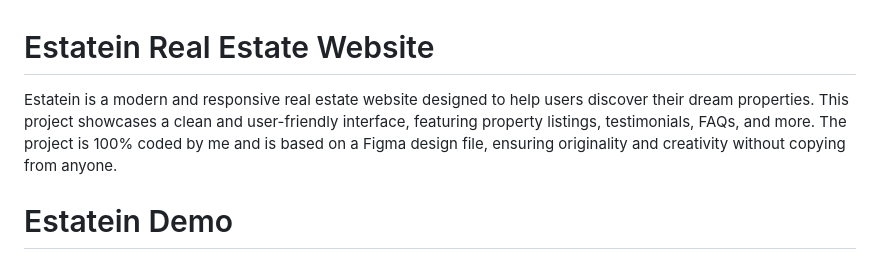
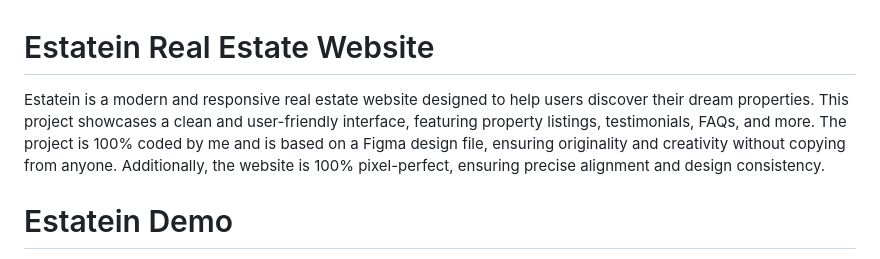
Before and after one commit to FadyFathey/Estatein-Real-Estate, a Markdown page: README.md, the part around the change. GitHub-like rendering.

```diff
--- a/README.md
+++ b/README.md
@@ -1,6 +1,5 @@
 # Estatein Real Estate Website
-
-Estatein is a modern and responsive real estate website designed to help users discover their dream properties. This project showcases a clean and user-friendly interface, featuring property listings, testimonials, FAQs, and more. The project is 100% coded by me and is based on a Figma design file, ensuring originality and creativity without copying from anyone.
+Estatein is a modern and responsive real estate website designed to help users discover their dream properties. This project showcases a clean and user-friendly interface, featuring property listings, testimonials, FAQs, and more. The project is 100% coded by me and is based on a Figma design file, ensuring originality and creativity without copying from anyone. Additionally, the website is 100% pixel-perfect, ensuring precise alignment and design consistency.
 
 
 # Estatein Demo
```
